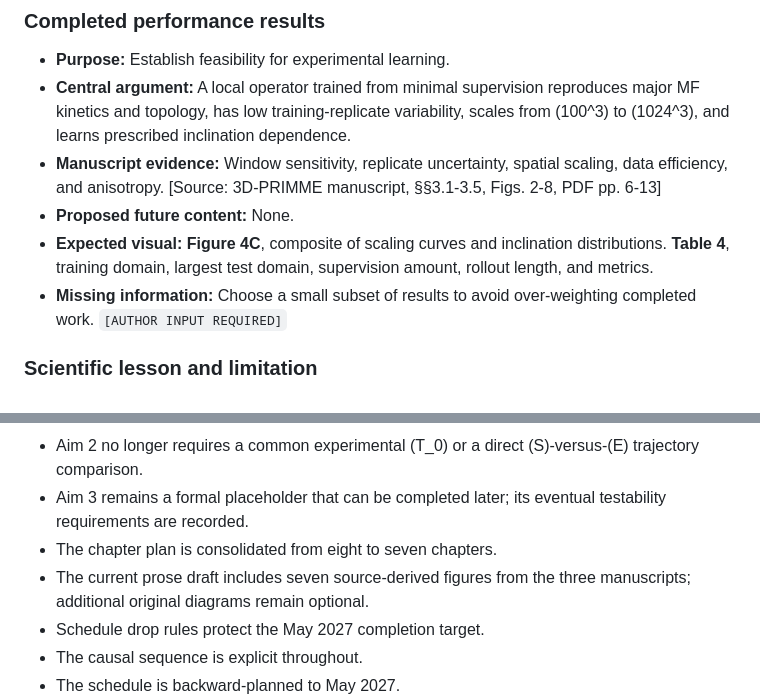
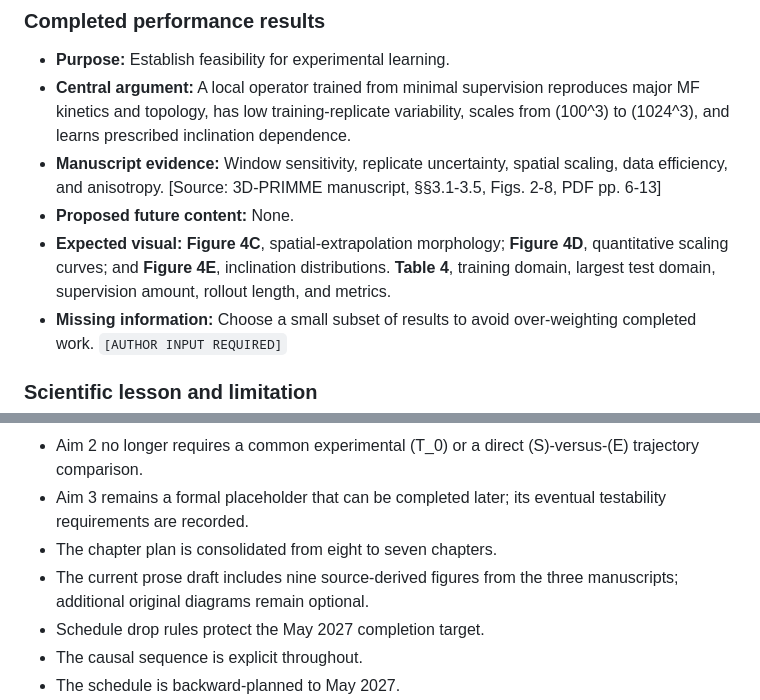
Before and after one commit to zhihui-tian/phd-proposal, a Markdown page: proposal_outline.md, 2 parts joined by grey strips. Drawn GitHub-style.

```diff
--- a/proposal_outline.md
+++ b/proposal_outline.md
@@ -246,7 +246,7 @@ The final abstract should be written only after the body is stable. At outline s
 - **Central argument:** A local operator trained from minimal supervision reproduces major MF kinetics and topology, has low training-replicate variability, scales from \(100^3\) to \(1024^3\), and learns prescribed inclination dependence.
 - **Manuscript evidence:** Window sensitivity, replicate uncertainty, spatial scaling, data efficiency, and anisotropy. [Source: 3D-PRIMME manuscript, §§3.1-3.5, Figs. 2-8, PDF pp. 6-13]
 - **Proposed future content:** None.
-- **Expected visual:** **Figure 4C**, composite of scaling curves and inclination distributions. **Table 4**, training domain, largest test domain, supervision amount, rollout length, and metrics.
+- **Expected visual:** **Figure 4C**, spatial-extrapolation morphology; **Figure 4D**, quantitative scaling curves; and **Figure 4E**, inclination distributions. **Table 4**, training domain, largest test domain, supervision amount, rollout length, and metrics.
 - **Missing information:** Choose a small subset of results to avoid over-weighting completed work. `[AUTHOR INPUT REQUIRED]`
 
 ### Scientific lesson and limitation
@@ -986,7 +986,7 @@ The outline is complete enough to support drafting. The following inputs can be
 - Aim 2 no longer requires a common experimental \(T_0\) or a direct \(S\)-versus-\(E\) trajectory comparison.
 - Aim 3 remains a formal placeholder that can be completed later; its eventual testability requirements are recorded.
 - The chapter plan is consolidated from eight to seven chapters.
-- The current prose draft includes seven source-derived figures from the three manuscripts; additional original diagrams remain optional.
+- The current prose draft includes nine source-derived figures from the three manuscripts; additional original diagrams remain optional.
 - Schedule drop rules protect the May 2027 completion target.
 - The causal sequence is explicit throughout.
 - The schedule is backward-planned to May 2027.
```
Also changed, not shown: proposal_draft.md (+39 -3 lines), figures/primme_inclination_distributions.png (added), 2 other files.
